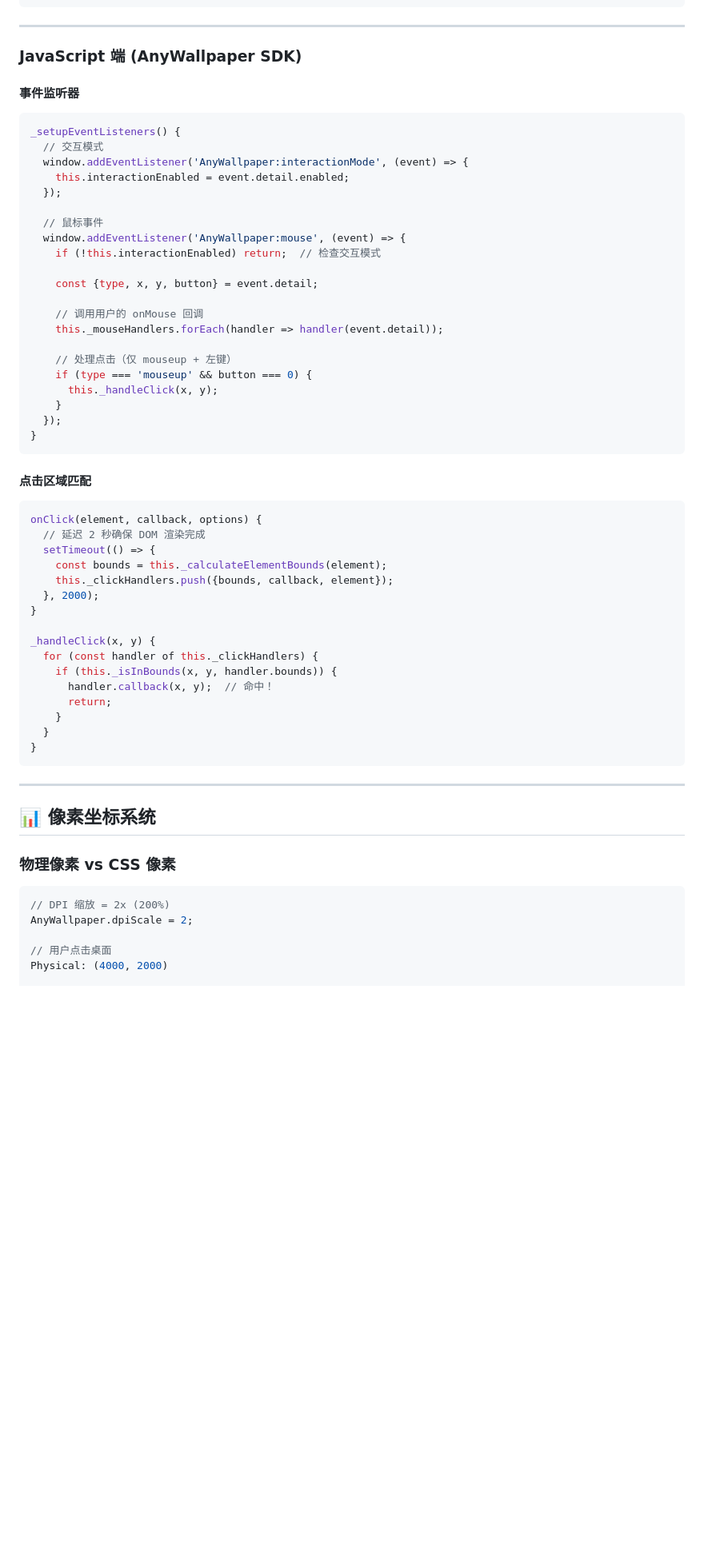
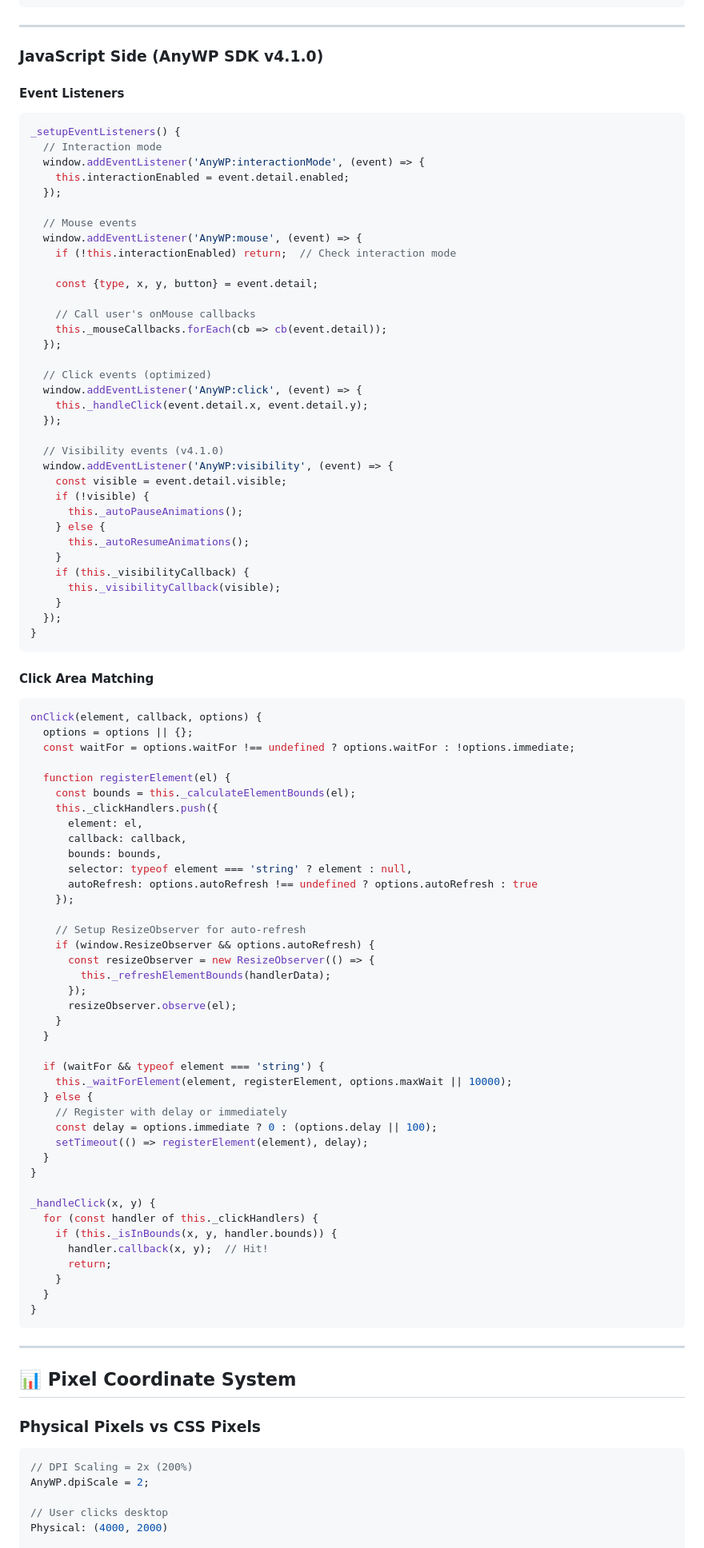
Before and after one commit to zhaibin/AnyWallpaper-Engine, a Markdown page: docs/API_BRIDGE.md, the part around one of its changes. Shown at 80% size. GitHub-like rendering; blank space fills up the shorter version.

````diff
--- a/docs/API_BRIDGE.md
+++ b/docs/API_BRIDGE.md
@@ -267,47 +344,84 @@ void SetupMessageBridge() {
 
 ---
 
-### JavaScript 端 (AnyWallpaper SDK)
+### JavaScript Side (AnyWP SDK v4.1.0)
 
-#### 事件监听器
+#### Event Listeners
 ```javascript
 _setupEventListeners() {
-  // 交互模式
-  window.addEventListener('AnyWallpaper:interactionMode', (event) => {
+  // Interaction mode
+  window.addEventListener('AnyWP:interactionMode', (event) => {
     this.interactionEnabled = event.detail.enabled;
   });
 
-  // 鼠标事件
-  window.addEventListener('AnyWallpaper:mouse', (event) => {
-    if (!this.interactionEnabled) return;  // 检查交互模式
+  // Mouse events
+  window.addEventListener('AnyWP:mouse', (event) => {
+    if (!this.interactionEnabled) return;  // Check interaction mode
 
     const {type, x, y, button} = event.detail;
 
-    // 调用用户的 onMouse 回调
-    this._mouseHandlers.forEach(handler => handler(event.detail));
+    // Call user's onMouse callbacks
+    this._mouseCallbacks.forEach(cb => cb(event.detail));
+  });
 
-    // 处理点击（仅 mouseup + 左键）
-    if (type === 'mouseup' && button === 0) {
-      this._handleClick(x, y);
+  // Click events (optimized)
+  window.addEventListener('AnyWP:click', (event) => {
+    this._handleClick(event.detail.x, event.detail.y);
+  });
+
+  // Visibility events (v4.1.0)
+  window.addEventListener('AnyWP:visibility', (event) => {
+    const visible = event.detail.visible;
+    if (!visible) {
+      this._autoPauseAnimations();
+    } else {
+      this._autoResumeAnimations();
+    }
+    if (this._visibilityCallback) {
+      this._visibilityCallback(visible);
     }
   });
 }
 ```
 
-#### 点击区域匹配
+#### Click Area Matching
 ```javascript
 onClick(element, callback, options) {
-  // 延迟 2 秒确保 DOM 渲染完成
-  setTimeout(() => {
-    const bounds = this._calculateElementBounds(element);
-    this._clickHandlers.push({bounds, callback, element});
-  }, 2000);
+  options = options || {};
+  const waitFor = options.waitFor !== undefined ? options.waitFor : !options.immediate;
+
+  function registerElement(el) {
+    const bounds = this._calculateElementBounds(el);
+    this._clickHandlers.push({
+      element: el,
+      callback: callback,
+      bounds: bounds,
+      selector: typeof element === 'string' ? element : null,
+      autoRefresh: options.autoRefresh !== undefined ? options.autoRefresh : true
+    });
+
+    // Setup ResizeObserver for auto-refresh
+    if (window.ResizeObserver && options.autoRefresh) {
+      const resizeObserver = new ResizeObserver(() => {
+        this._refreshElementBounds(handlerData);
+      });
+      resizeObserver.observe(el);
+    }
+  }
+
+  if (waitFor && typeof element === 'string') {
+    this._waitForElement(element, registerElement, options.maxWait || 10000);
+  } else {
+    // Register with delay or immediately
+    const delay = options.immediate ? 0 : (options.delay || 100);
+    setTimeout(() => registerElement(element), delay);
+  }
 }
 
 _handleClick(x, y) {
   for (const handler of this._clickHandlers) {
     if (this._isInBounds(x, y, handler.bounds)) {
-      handler.callback(x, y);  // 命中！
+      handler.callback(x, y);  // Hit!
       return;
     }
   }
@@ -316,14 +430,14 @@ _handleClick(x, y) {
 
 ---
 
-## 📊 像素坐标系统
+## 📊 Pixel Coordinate System
 
-### 物理像素 vs CSS 像素
+### Physical Pixels vs CSS Pixels
 
 ```javascript
-// DPI 缩放 = 2x (200%)
-AnyWallpaper.dpiScale = 2;
+// DPI Scaling = 2x (200%)
+AnyWP.dpiScale = 2;
 
-// 用户点击桌面
+// User clicks desktop
 Physical: (4000, 2000)
 
````
Also changed, not shown: other parts of docs/API_BRIDGE.md (+268 -145 lines).
